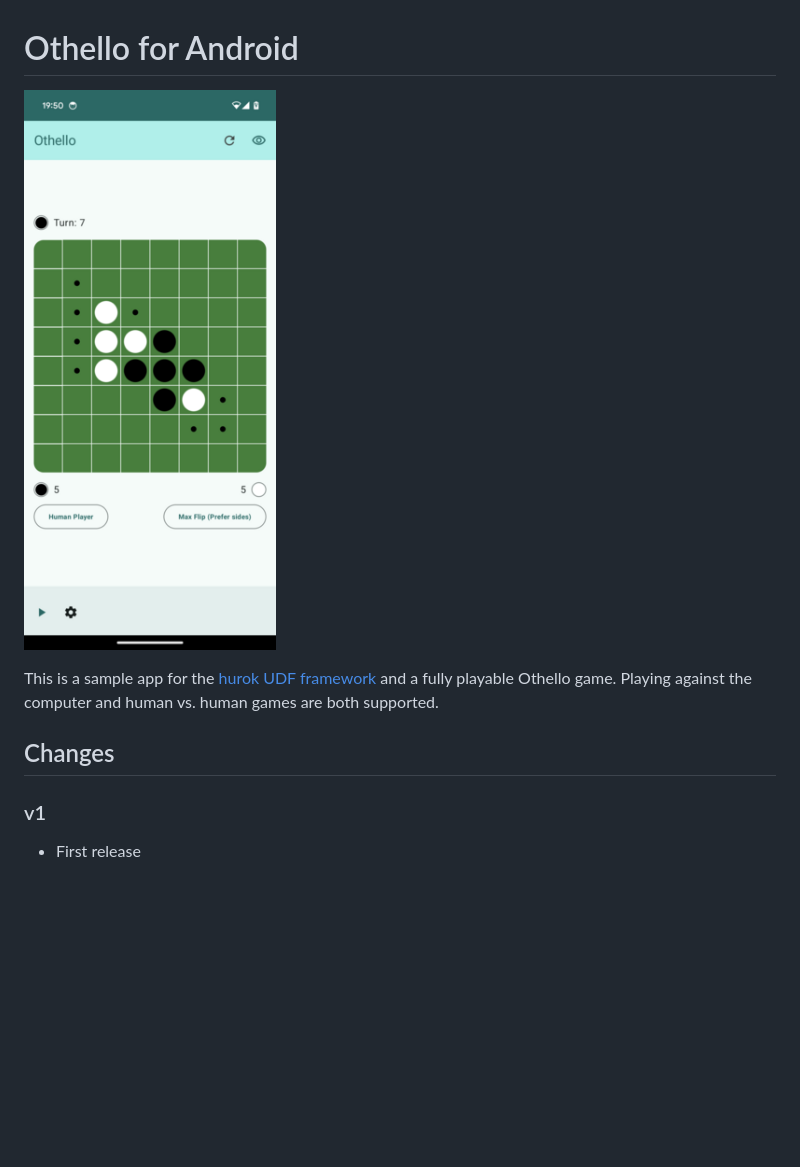
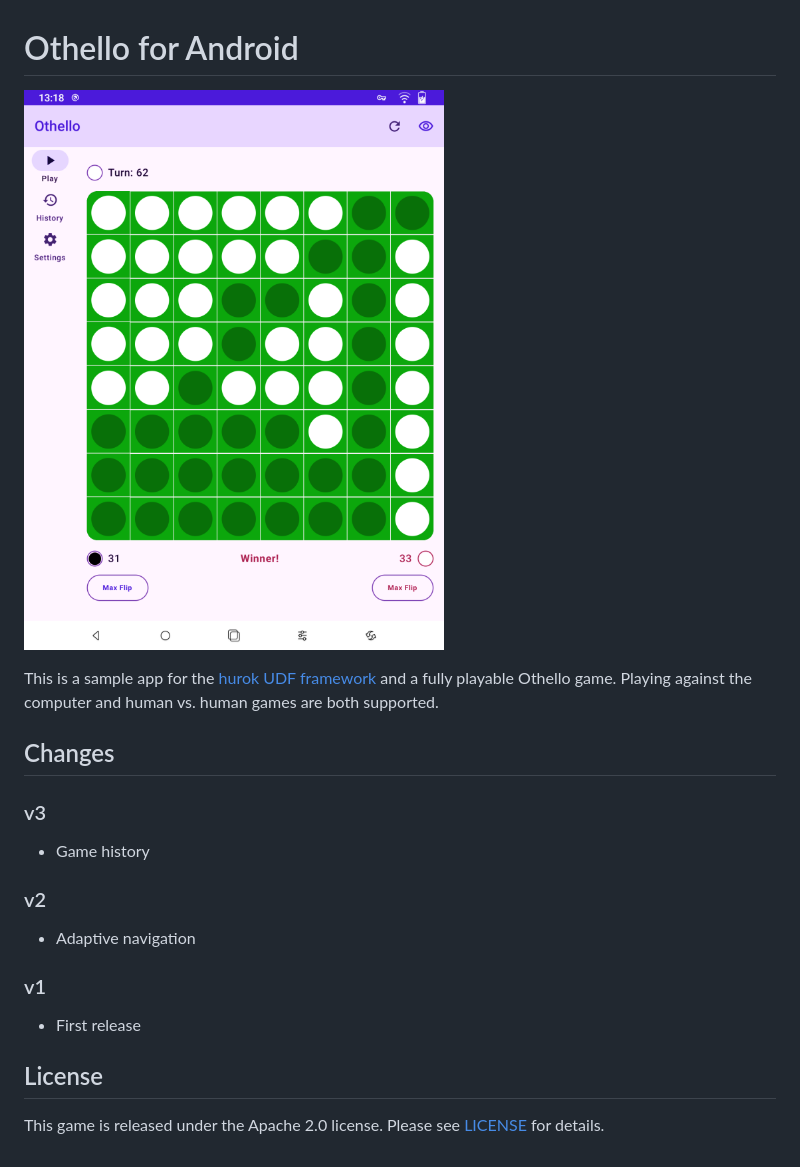
Before and after one commit to atomgomba/othello, a Markdown page: README.md, the part around the change. GitHub-like rendering; pictures changed too: resources/screenshot.png; blank space fills up the shorter version.

Commit message:
Project maintenance

```diff
--- a/README.md
+++ b/README.md
@@ -6,6 +6,18 @@ This is a sample app for the [hurok UDF framework](https://github.com/atomgomba/
 
 ## Changes
 
+### v3
+
+* Game history
+
+### v2
+
+* Adaptive navigation
+
 ### v1
 
 * First release
+
+## License
+
+This game is released under the Apache 2.0 license. Please see [LICENSE](https://raw.githubusercontent.com/atomgomba/othello/v2/LICENSE) for details.
```
Also changed, not shown: 2 other files.
